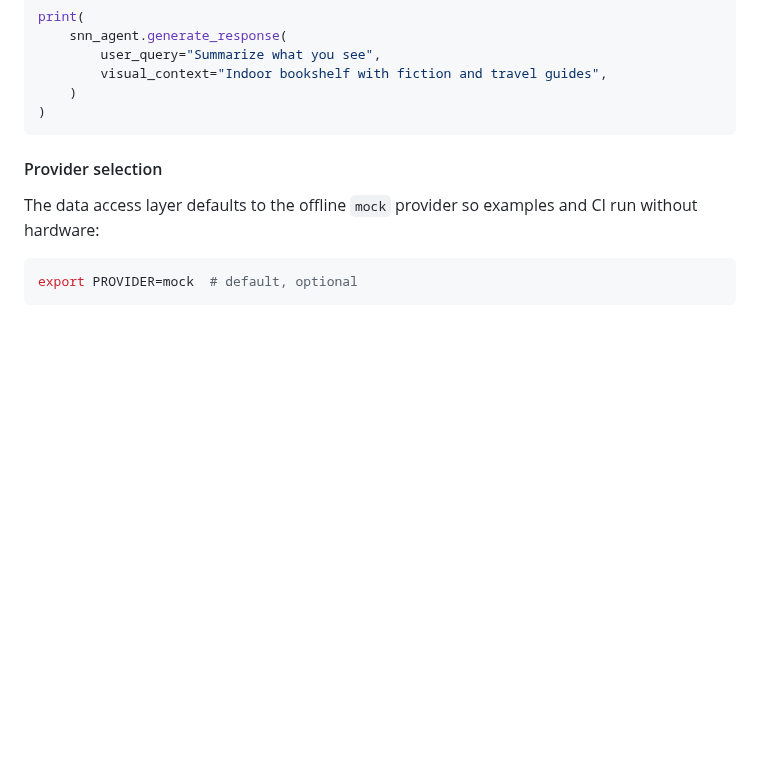
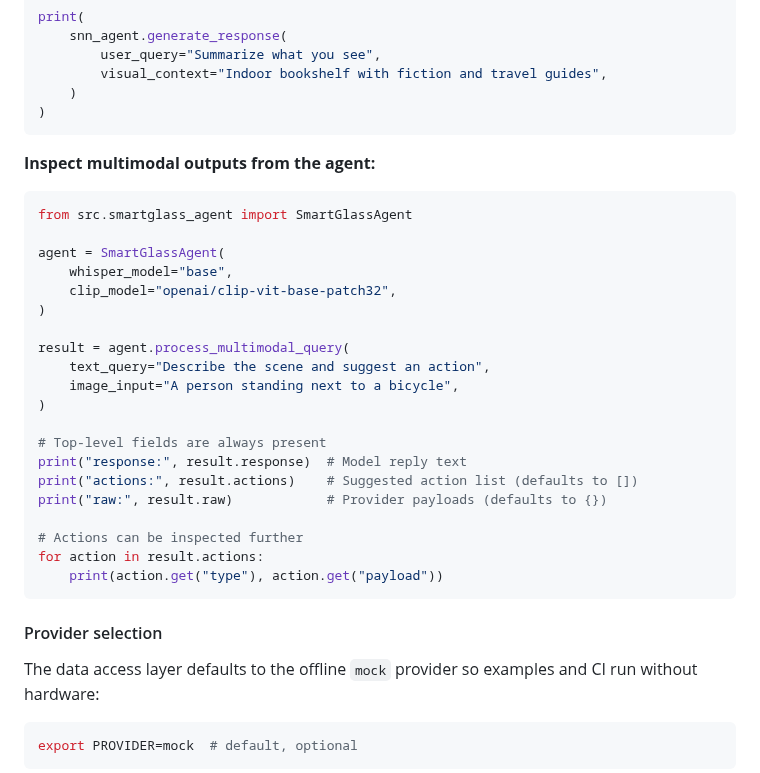
Before and after one commit to farmountain/SmartGlass-AI-Agent, a Markdown page: README.md, the part around the change. Rendered like a GitHub page; blank space fills up the shorter version.

Commit message:
Add multimodal result example to README

````diff
--- a/README.md
+++ b/README.md
@@ -158,6 +158,31 @@ print(
         visual_context="Indoor bookshelf with fiction and travel guides",
     )
 )
+```
+
+**Inspect multimodal outputs from the agent:**
+
+```python
+from src.smartglass_agent import SmartGlassAgent
+
+agent = SmartGlassAgent(
+    whisper_model="base",
+    clip_model="openai/clip-vit-base-patch32",
+)
+
+result = agent.process_multimodal_query(
+    text_query="Describe the scene and suggest an action",
+    image_input="A person standing next to a bicycle",
+)
+
+# Top-level fields are always present
+print("response:", result.response)  # Model reply text
+print("actions:", result.actions)    # Suggested action list (defaults to [])
+print("raw:", result.raw)            # Provider payloads (defaults to {})
+
+# Actions can be inspected further
+for action in result.actions:
+    print(action.get("type"), action.get("payload"))
 ```
 
 #### Provider selection
````
